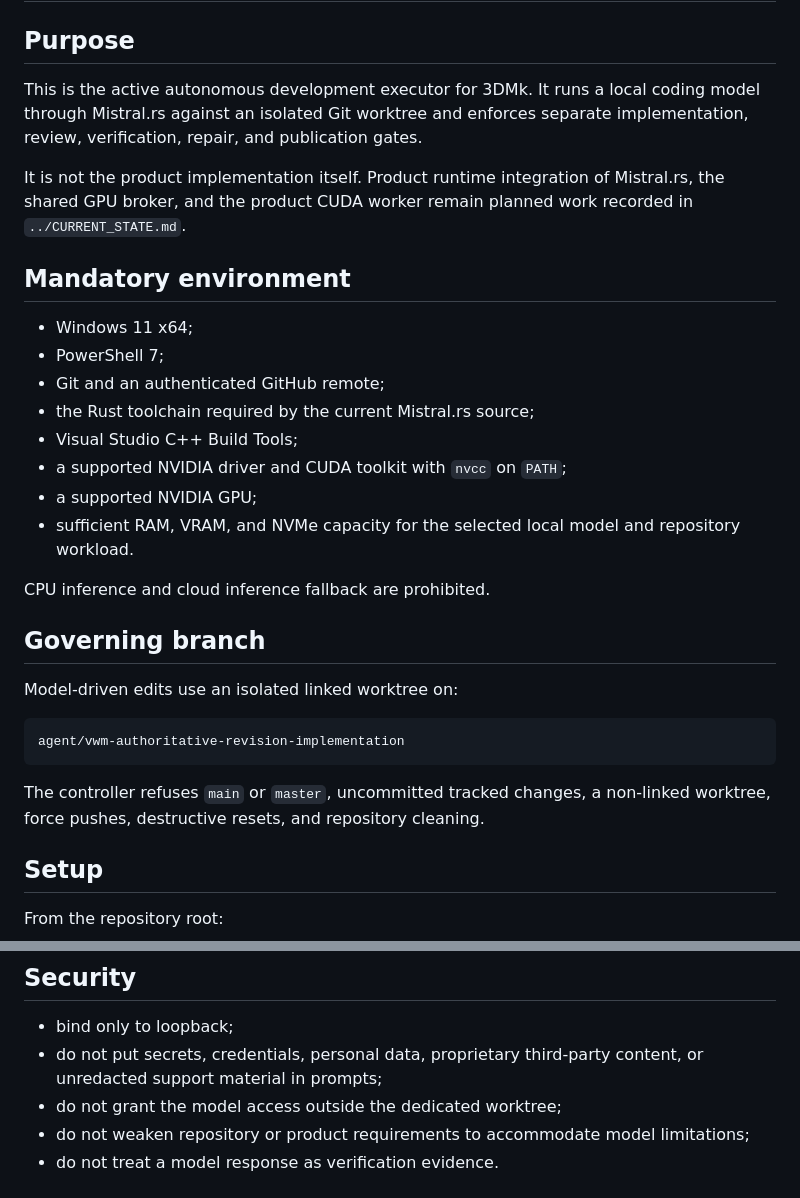
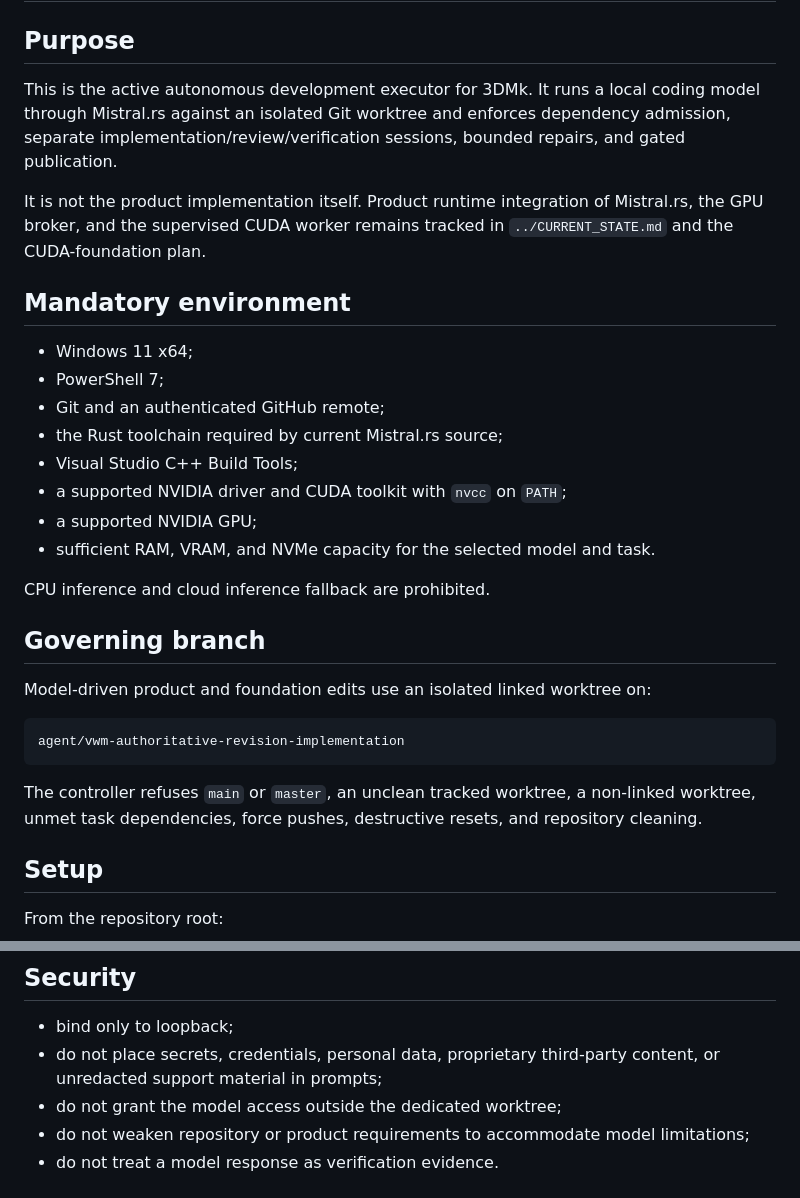
Before and after one commit to HaggisSupper/3dMK, a Markdown page: docs/agent-execution/MISTRALRS_LOCAL_AGENT.md, 2 parts joined by grey strips. Rendered like a GitHub page.

````diff
--- a/docs/agent-execution/MISTRALRS_LOCAL_AGENT.md
+++ b/docs/agent-execution/MISTRALRS_LOCAL_AGENT.md
@@ -2,32 +2,32 @@
 
 ## Purpose
 
-This is the active autonomous development executor for 3DMk. It runs a local coding model through Mistral.rs against an isolated Git worktree and enforces separate implementation, review, verification, repair, and publication gates.
+This is the active autonomous development executor for 3DMk. It runs a local coding model through Mistral.rs against an isolated Git worktree and enforces dependency admission, separate implementation/review/verification sessions, bounded repairs, and gated publication.
 
-It is not the product implementation itself. Product runtime integration of Mistral.rs, the shared GPU broker, and the product CUDA worker remain planned work recorded in `../CURRENT_STATE.md`.
+It is not the product implementation itself. Product runtime integration of Mistral.rs, the GPU broker, and the supervised CUDA worker remains tracked in `../CURRENT_STATE.md` and the CUDA-foundation plan.
 
 ## Mandatory environment
 
 - Windows 11 x64;
 - PowerShell 7;
 - Git and an authenticated GitHub remote;
-- the Rust toolchain required by the current Mistral.rs source;
+- the Rust toolchain required by current Mistral.rs source;
 - Visual Studio C++ Build Tools;
 - a supported NVIDIA driver and CUDA toolkit with `nvcc` on `PATH`;
 - a supported NVIDIA GPU;
-- sufficient RAM, VRAM, and NVMe capacity for the selected local model and repository workload.
+- sufficient RAM, VRAM, and NVMe capacity for the selected model and task.
 
 CPU inference and cloud inference fallback are prohibited.
 
 ## Governing branch
 
-Model-driven edits use an isolated linked worktree on:
+Model-driven product and foundation edits use an isolated linked worktree on:
 
 ```text
 agent/vwm-authoritative-revision-implementation
 ```
 
-The controller refuses `main` or `master`, uncommitted tracked changes, a non-linked worktree, force pushes, destructive resets, and repository cleaning.
+The controller refuses `main` or `master`, an unclean tracked worktree, a non-linked worktree, unmet task dependencies, force pushes, destructive resets, and repository cleaning.
 
 ## Setup
 
@@ -183,7 +203,7 @@ The controller fails closed when:
 ## Security
 
 - bind only to loopback;
-- do not put secrets, credentials, personal data, proprietary third-party content, or unredacted support material in prompts;
+- do not place secrets, credentials, personal data, proprietary third-party content, or unredacted support material in prompts;
 - do not grant the model access outside the dedicated worktree;
 - do not weaken repository or product requirements to accommodate model limitations;
 - do not treat a model response as verification evidence.
````
Also changed, not shown: other parts of docs/agent-execution/MISTRALRS_LOCAL_AGENT.md (+55 -35 lines).
